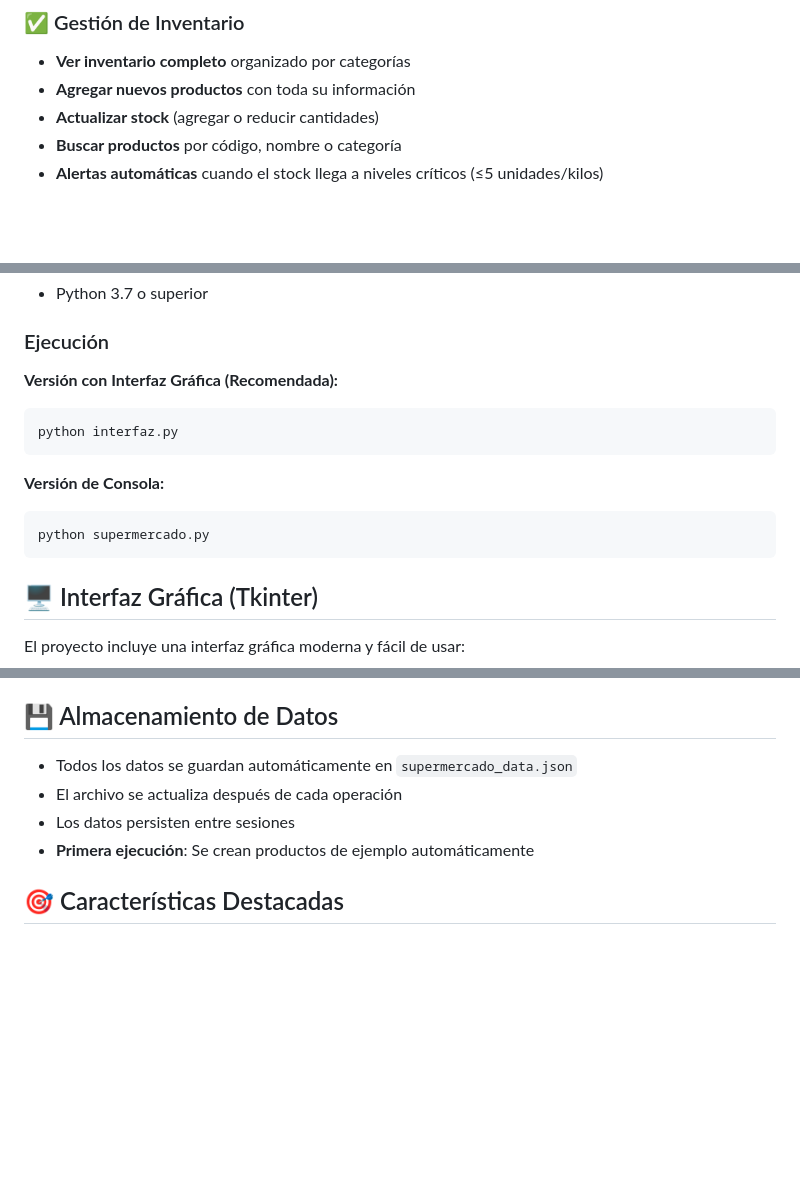
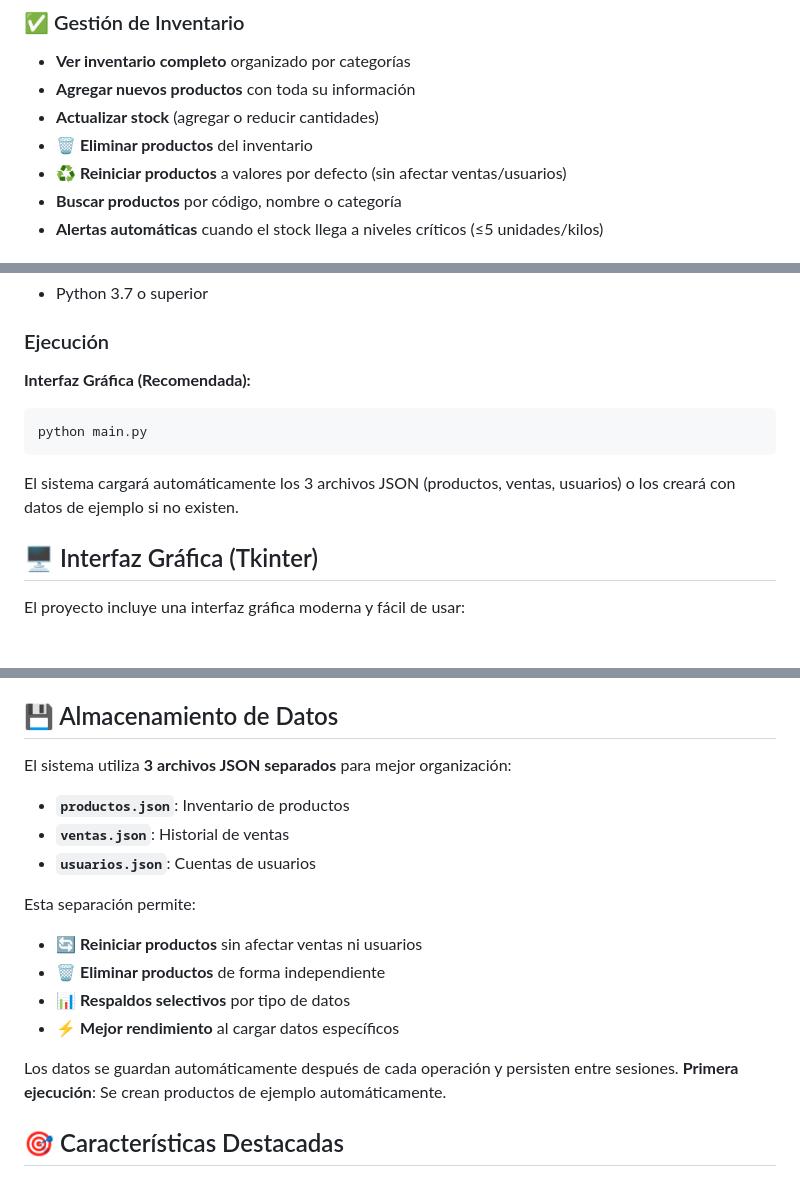
Before and after one commit to themartinrox/sistema-supermercado-poo, a Markdown page: README.md, 3 parts joined by grey strips. Rendered like a GitHub page; blank space fills up the shorter version.

Commit message:
Docs: Actualizar README con info de 3 archivos JSON y nuevas funciones

````diff
--- a/README.md
+++ b/README.md
@@ -8,6 +8,8 @@ Sistema completo de gestión para supermercados desarrollado en Python. Permite
 - **Ver inventario completo** organizado por categorías
 - **Agregar nuevos productos** con toda su información
 - **Actualizar stock** (agregar o reducir cantidades)
+- **🗑️ Eliminar productos** del inventario
+- **♻️ Reiniciar productos** a valores por defecto (sin afectar ventas/usuarios)
 - **Buscar productos** por código, nombre o categoría
 - **Alertas automáticas** cuando el stock llega a niveles críticos (≤5 unidades/kilos)
 
@@ -45,15 +47,12 @@ Sistema completo de gestión para supermercados desarrollado en Python. Permite
 - Python 3.7 o superior
 
 ### Ejecución
-**Versión con Interfaz Gráfica (Recomendada):**
+**Interfaz Gráfica (Recomendada):**
 ```bash
-python interfaz.py
+python main.py
 ```
 
-**Versión de Consola:**
-```bash
-python supermercado.py
-```
+El sistema cargará automáticamente los 3 archivos JSON (productos, ventas, usuarios) o los creará con datos de ejemplo si no existen.
 
 ## 🖥️ Interfaz Gráfica (Tkinter)
 
@@ -175,10 +174,19 @@ Panel centralizado que muestra:
 
 ## 💾 Almacenamiento de Datos
 
-- Todos los datos se guardan automáticamente en `supermercado_data.json`
-- El archivo se actualiza después de cada operación
-- Los datos persisten entre sesiones
-- **Primera ejecución**: Se crean productos de ejemplo automáticamente
+El sistema utiliza **3 archivos JSON separados** para mejor organización:
+- **`productos.json`**: Inventario de productos
+- **`ventas.json`**: Historial de ventas
+- **`usuarios.json`**: Cuentas de usuarios
+
+Esta separación permite:
+- 🔄 **Reiniciar productos** sin afectar ventas ni usuarios
+- 🗑️ **Eliminar productos** de forma independiente
+- 📊 **Respaldos selectivos** por tipo de datos
+- ⚡ **Mejor rendimiento** al cargar datos específicos
+
+Los datos se guardan automáticamente después de cada operación y persisten entre sesiones.
+**Primera ejecución**: Se crean productos de ejemplo automáticamente.
 
 ## 🎯 Características Destacadas
 
````
